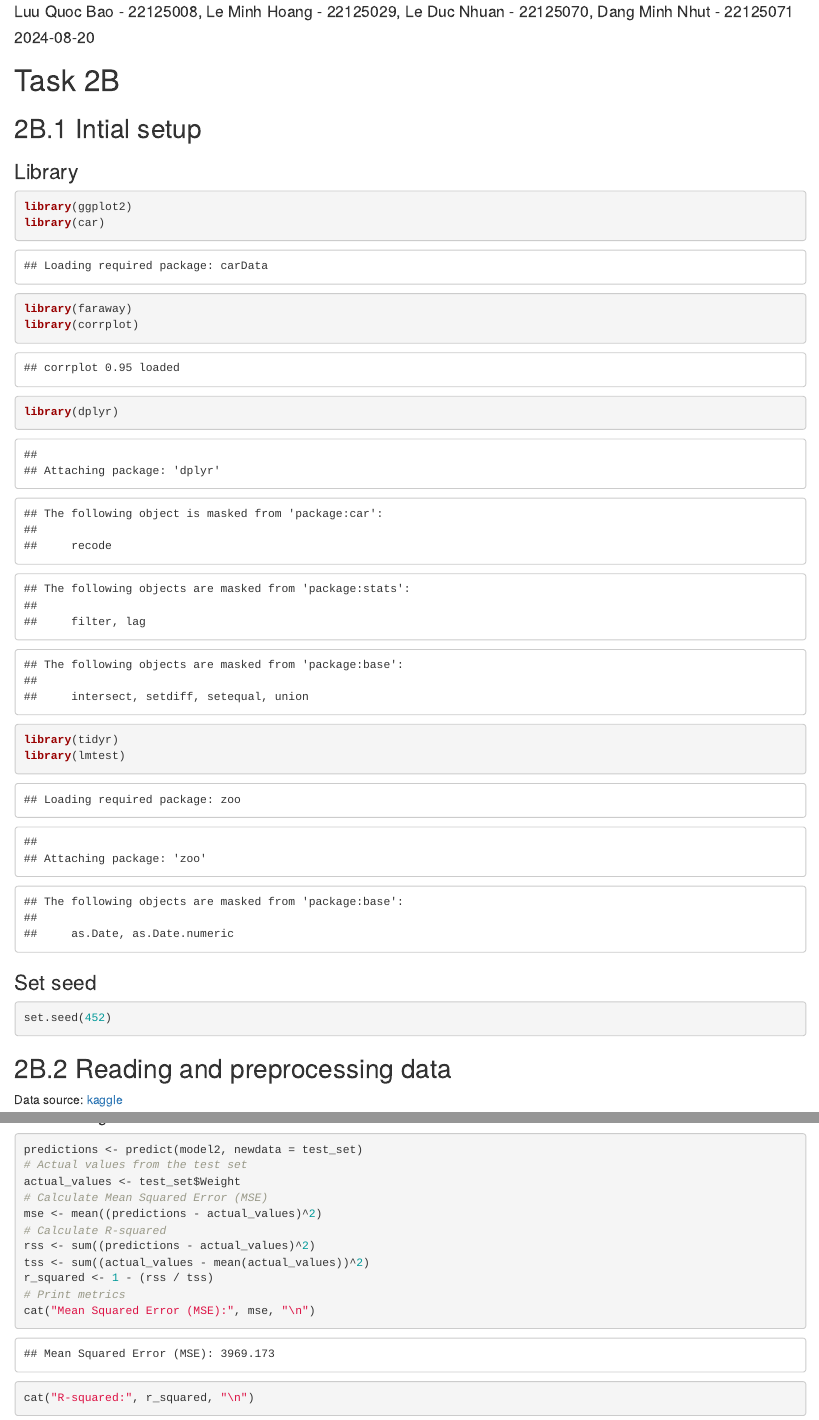
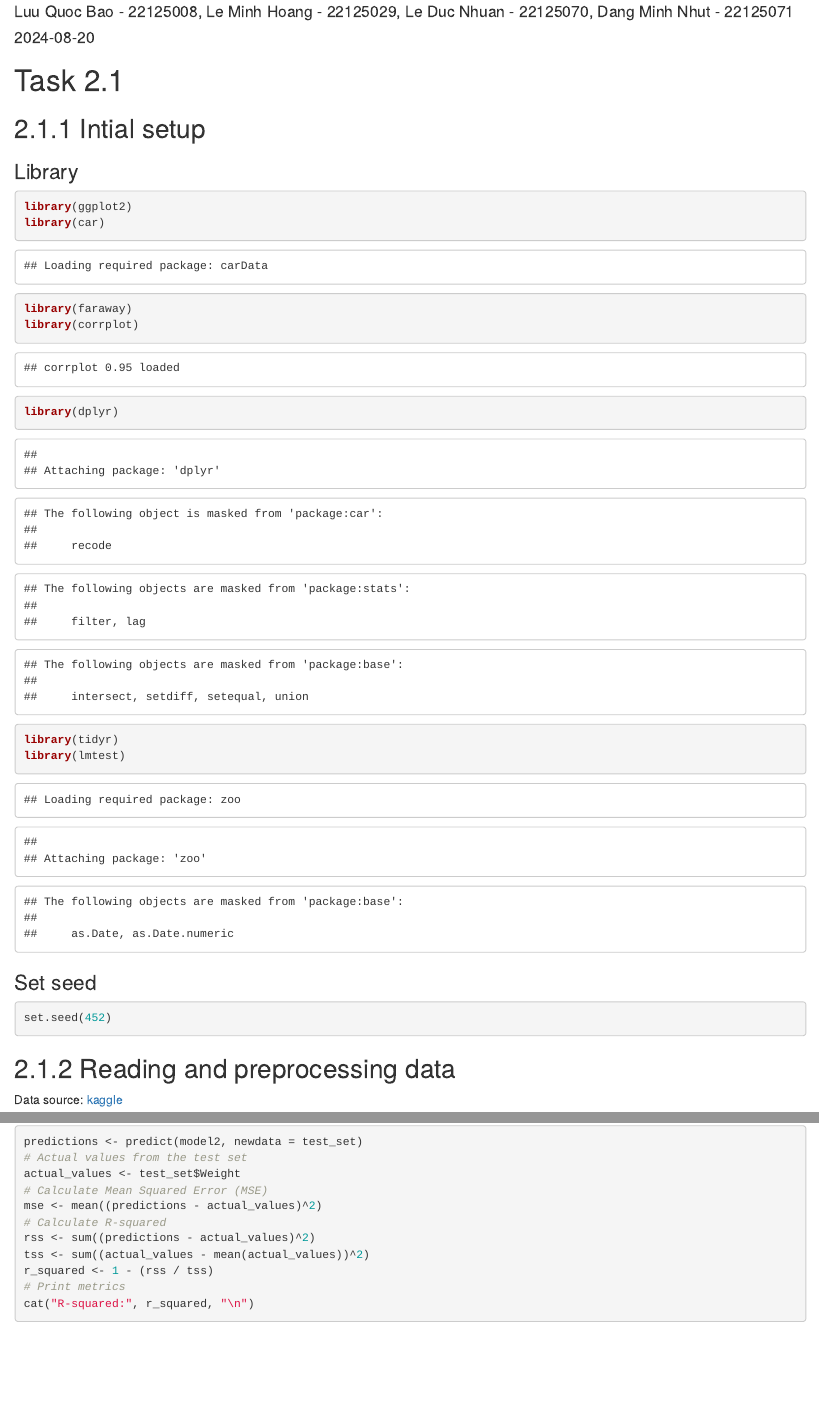
Before and after one commit to BJMinhNhut/STAT452-Final, an R Markdown document (Fish.Rmd): the page in a window 1100 px wide, from 70 px down, and a second part further down, joined at a grey line. Rendered offline with R 4.5, knitr and Pandoc, with nearby package versions.

Commit message:
Remove MSE

````diff
--- a/Fish.Rmd
+++ b/Fish.Rmd
@@ -11,9 +11,9 @@ knitr::opts_chunk$set(echo = TRUE)
 ```
 
 
-# Task 2B
+# Task 2.1
 
-## 2B.1 Intial setup
+## 2.1.1 Intial setup
 
 ### Library
 
@@ -33,7 +33,7 @@ library(lmtest)
 set.seed(452)
 ```
 
-## 2B.2 Reading and preprocessing data
+## 2.1.2 Reading and preprocessing data
 
 Data source: [kaggle](https://www.kaggle.com/datasets/vipullrathod/fish-market)
 
@@ -384,7 +383,6 @@ rss <- sum((predictions - actual_values)^2)
 tss <- sum((actual_values - mean(actual_values))^2)
 r_squared <- 1 - (rss / tss)
 # Print metrics
-cat("Mean Squared Error (MSE):", mse, "\n")
 cat("R-squared:", r_squared, "\n")
 ```
 
````
Also changed, not shown: Fish.html, Fish.Rmd (7 more changed lines).
